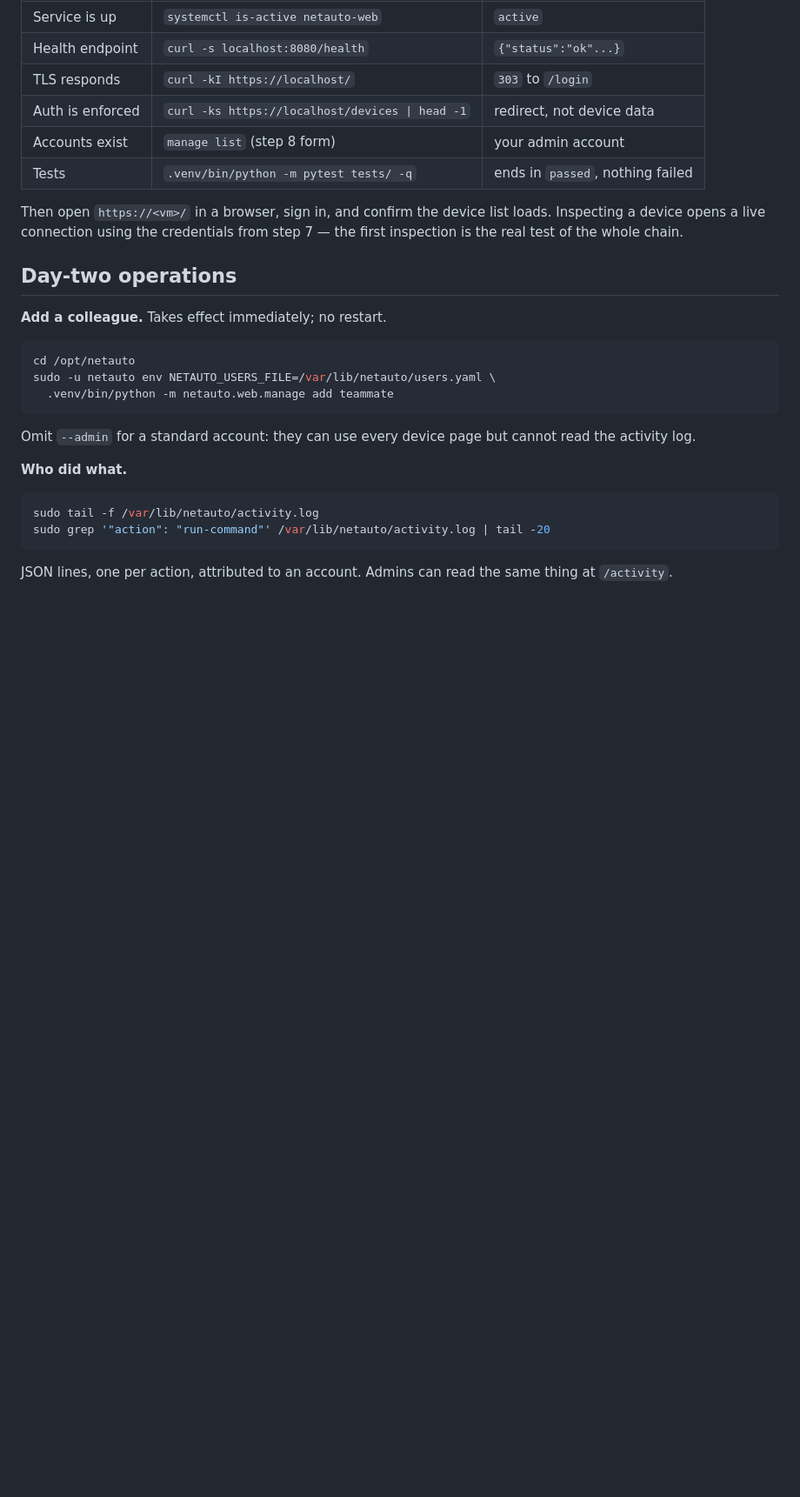
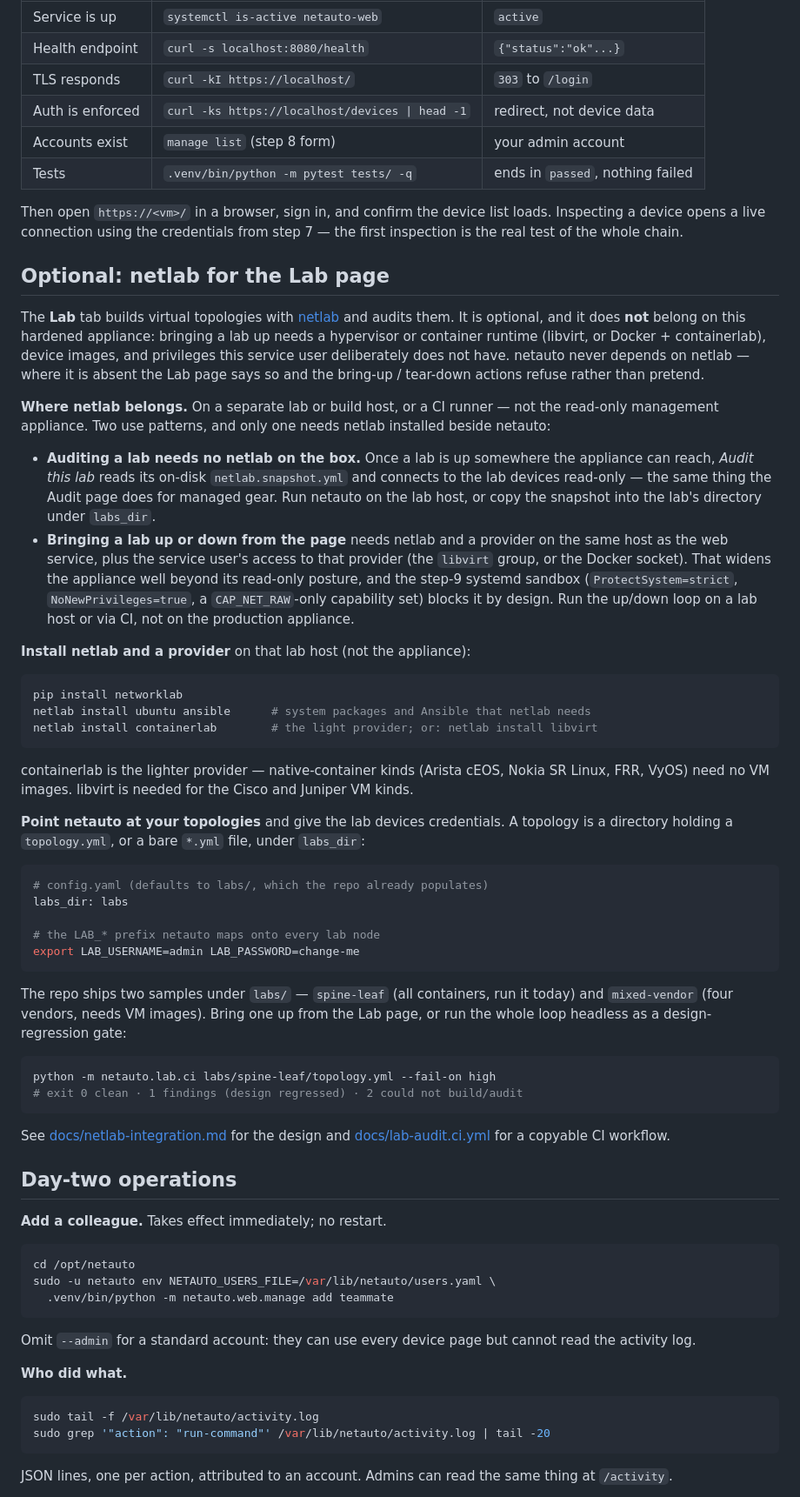
Before and after one commit to ters-golemi/netauto, a Markdown page: INSTALL.md, the part around one of its changes. Shown at 87% size. GitHub-like rendering; blank space fills up the shorter version.

Commit message:
Document netlab setup in INSTALL, honestly about where it belongs
The Lab page needs netlab, but netlab does not belong on the hardened
read-only appliance this guide builds: bringing a lab up wants a
hypervisor or container runtime and privileges the service user
deliberately lacks, and the step-9 systemd sandbox blocks it by design.

This adds an optional section that says so plainly and splits the two
use patterns: auditing an already-up lab needs no netlab on the box
(it reads the snapshot and connects read-only), while bringing labs up
belongs on a separate lab host or a CI runner. It gives the netlab +
provider install (containerlab as the light default), the labs_dir and
LAB_* credential setup, the two shipped samples, and the CI one-liner.

Also refreshes the "What this install does not do" section, which still
claimed the only POST routes were /login and /logout: it now describes
the gated firmware write and notes the Lab routes as ephemeral-infra or
read-only, matching the current app.

Co-Authored-By: Claude Opus 4.8 <noreply@anthropic.com>
Claude-Session: https://claude.ai/code/session_014EhDYZ7xaioQjy62mBnzRu

````diff
--- a/INSTALL.md
+++ b/INSTALL.md
@@ -355,6 +355,69 @@ Then open `https://<vm>/` in a browser, sign in, and confirm the device list
 loads. Inspecting a device opens a live connection using the credentials from
 step 7 — the first inspection is the real test of the whole chain.
 
+## Optional: netlab for the Lab page
+
+The **Lab** tab builds virtual topologies with [netlab](https://netlab.tools)
+and audits them. It is optional, and it does **not** belong on this hardened
+appliance: bringing a lab up needs a hypervisor or container runtime (libvirt,
+or Docker + containerlab), device images, and privileges this service user
+deliberately does not have. netauto never depends on netlab — where it is
+absent the Lab page says so and the bring-up / tear-down actions refuse rather
+than pretend.
+
+**Where netlab belongs.** On a separate lab or build host, or a CI runner — not
+the read-only management appliance. Two use patterns, and only one needs netlab
+installed beside netauto:
+
+- **Auditing a lab needs no netlab on the box.** Once a lab is up somewhere the
+  appliance can reach, *Audit this lab* reads its on-disk `netlab.snapshot.yml`
+  and connects to the lab devices read-only — the same thing the Audit page
+  does for managed gear. Run netauto on the lab host, or copy the snapshot into
+  the lab's directory under `labs_dir`.
+- **Bringing a lab up or down from the page** needs netlab and a provider on the
+  same host as the web service, plus the service user's access to that provider
+  (the `libvirt` group, or the Docker socket). That widens the appliance well
+  beyond its read-only posture, and the step-9 systemd sandbox
+  (`ProtectSystem=strict`, `NoNewPrivileges=true`, a `CAP_NET_RAW`-only
+  capability set) blocks it by design. Run the up/down loop on a lab host or via
+  CI, not on the production appliance.
+
+**Install netlab and a provider** on that lab host (not the appliance):
+
+```bash
+pip install networklab
+netlab install ubuntu ansible      # system packages and Ansible that netlab needs
+netlab install containerlab        # the light provider; or: netlab install libvirt
+```
+
+containerlab is the lighter provider — native-container kinds (Arista cEOS,
+Nokia SR Linux, FRR, VyOS) need no VM images. libvirt is needed for the Cisco
+and Juniper VM kinds.
+
+**Point netauto at your topologies** and give the lab devices credentials. A
+topology is a directory holding a `topology.yml`, or a bare `*.yml` file, under
+`labs_dir`:
+
+```bash
+# config.yaml (defaults to labs/, which the repo already populates)
+labs_dir: labs
+
+# the LAB_* prefix netauto maps onto every lab node
+export LAB_USERNAME=admin LAB_PASSWORD=change-me
+```
+
+The repo ships two samples under `labs/` — `spine-leaf` (all containers, run it
+today) and `mixed-vendor` (four vendors, needs VM images). Bring one up from the
+Lab page, or run the whole loop headless as a design-regression gate:
+
+```bash
+python -m netauto.lab.ci labs/spine-leaf/topology.yml --fail-on high
+# exit 0 clean · 1 findings (design regressed) · 2 could not build/audit
+```
+
+See [docs/netlab-integration.md](docs/netlab-integration.md) for the design and
+[docs/lab-audit.ci.yml](docs/lab-audit.ci.yml) for a copyable CI workflow.
+
 ## Day-two operations
 
 **Add a colleague.** Takes effect immediately; no restart.
````
Also changed, not shown: other parts of INSTALL.md (+8 -4 lines).
